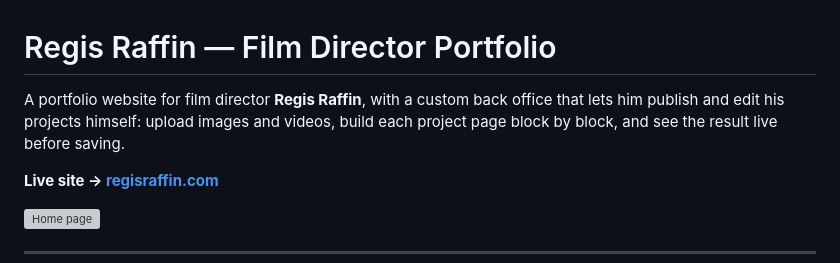
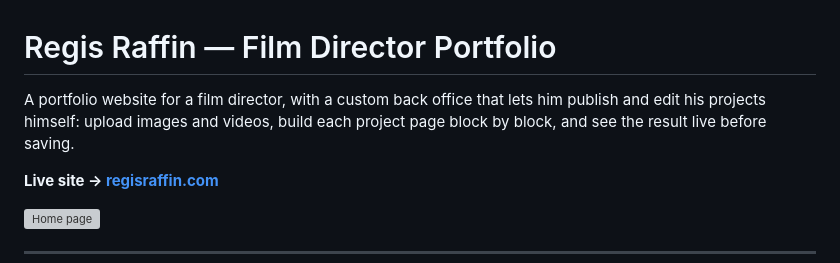
Before and after one commit to lpgiangrande/film-director-portfolio, a Markdown page: README.md, the part around the change. GitHub-like rendering; grey boxes are pictures that could not be loaded.

Commit message:
docs: remove name from README intro

```diff
--- a/README.md
+++ b/README.md
@@ -1,6 +1,6 @@
 # Regis Raffin — Film Director Portfolio
 
-A portfolio website for film director **Regis Raffin**, with a custom back office that lets him publish and edit his projects himself: upload images and videos, build each project page block by block, and see the result live before saving.
+A portfolio website for a film director, with a custom back office that lets him publish and edit his projects himself: upload images and videos, build each project page block by block, and see the result live before saving.
 
 **Live site → [regisraffin.com](https://www.regisraffin.com)**
 
```
